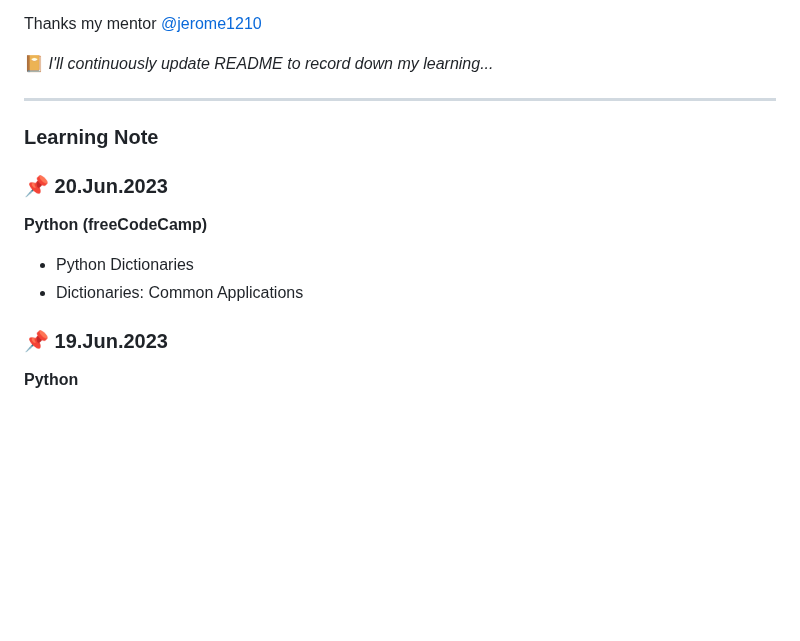
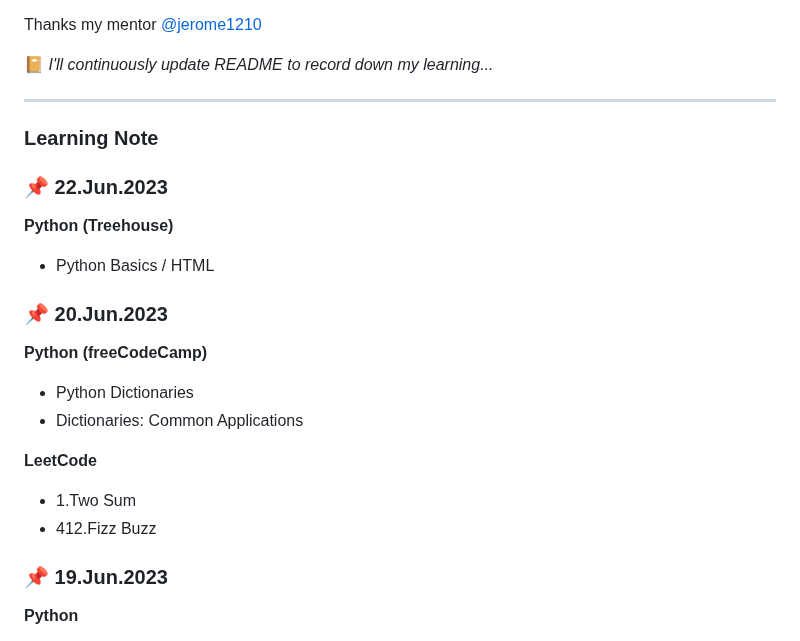
Before and after one commit to rubywu0604/learningNote, a Markdown page: README.md, the part around the change. Rendered like a GitHub page; blank space fills up the shorter version.

Commit message:
6/22 daily update

```diff
--- a/README.md
+++ b/README.md
@@ -21,10 +21,18 @@ Thanks my mentor [@jerome1210](https://github.com/Jerome1210)
 ___
 
 ### Learning Note
+### :pushpin: 22.Jun.2023
+**Python (Treehouse)**
+-  Python Basics / HTML
+
 ### :pushpin: 20.Jun.2023
 **Python (freeCodeCamp)**
 - Python Dictionaries
 - Dictionaries: Common Applications
+
+**LeetCode**
+- 1.Two Sum
+- 412.Fizz Buzz
 
 ### :pushpin: 19.Jun.2023
 **Python**
```
